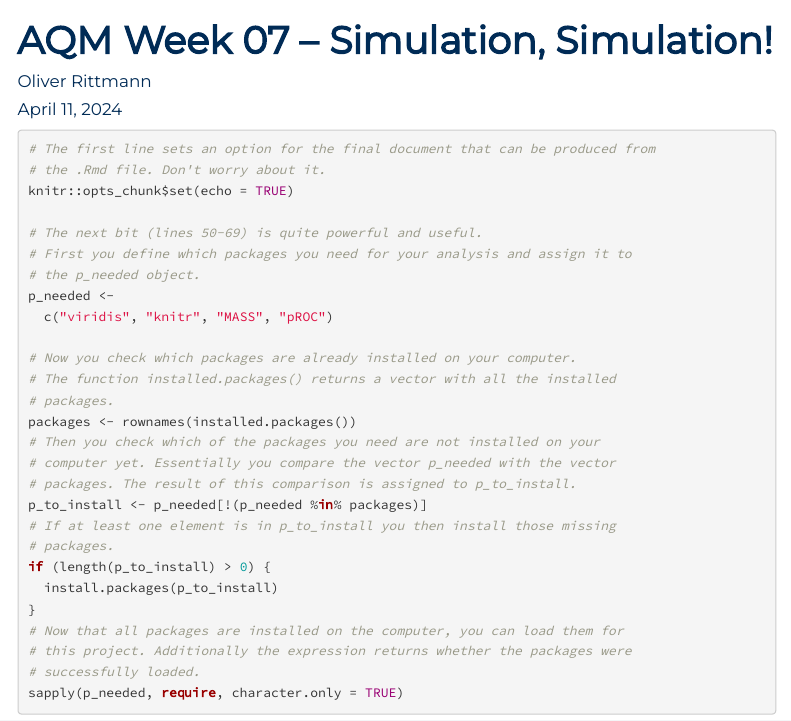
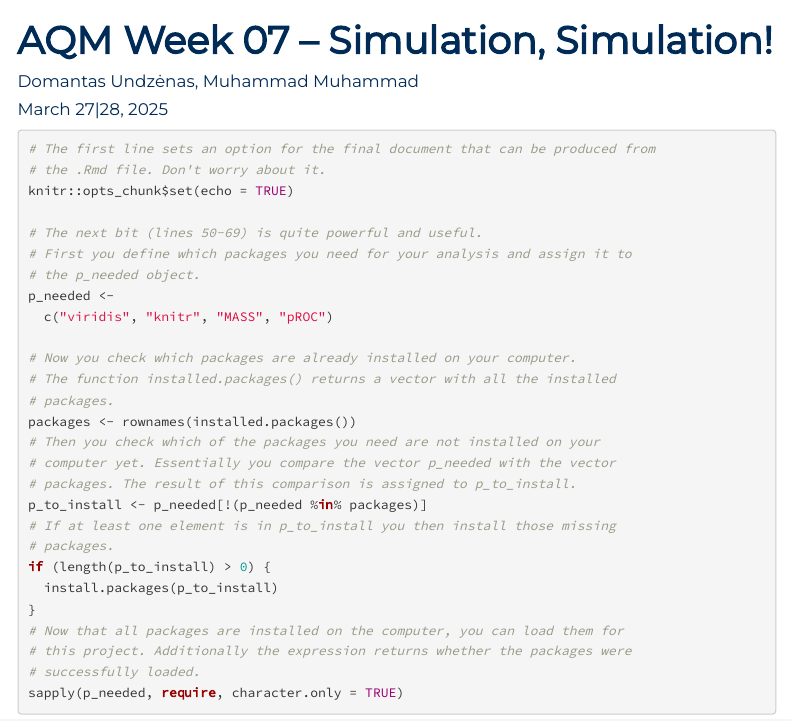
Before and after one commit to uni-mannheim-aqm-2025/week07_simulation, an R Markdown document (AQM2024_week07.Rmd): the page in a window 1100 px wide, from its top. The pictures show the output file AQM2024_week07.html that the author committed with the source, opened offline; menus at the side of the page are left out.

Commit message:
updated 2025

```diff
--- a/AQM2024_week07.Rmd
+++ b/AQM2024_week07.Rmd
@@ -1,8 +1,8 @@
 ---
 title: "AQM Week 07 -- Simulation, Simulation!"
 author:
-  - Oliver Rittmann
-date: "April 11, 2024"
+  - Domantas Undzėnas, Muhammad Muhammad
+date: "March 27|28, 2025"
 output:
   html_document:
     toc: true
```
Also changed, not shown: AQM2024_week07.html.
